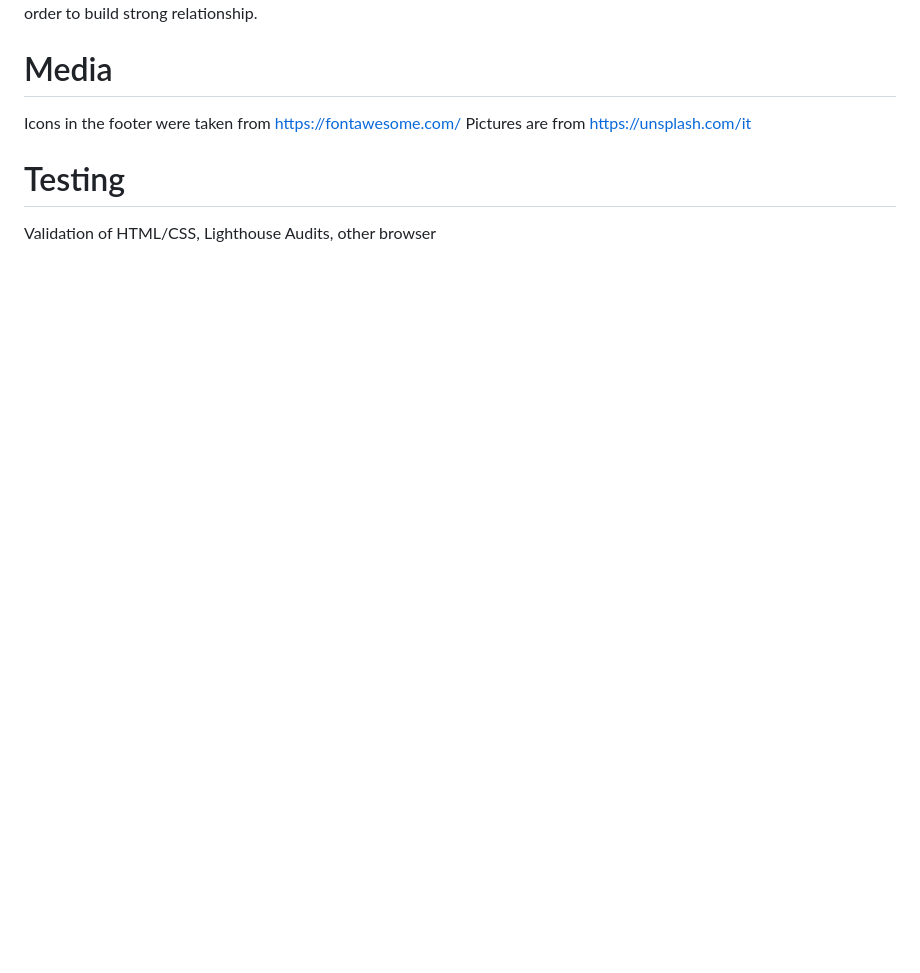
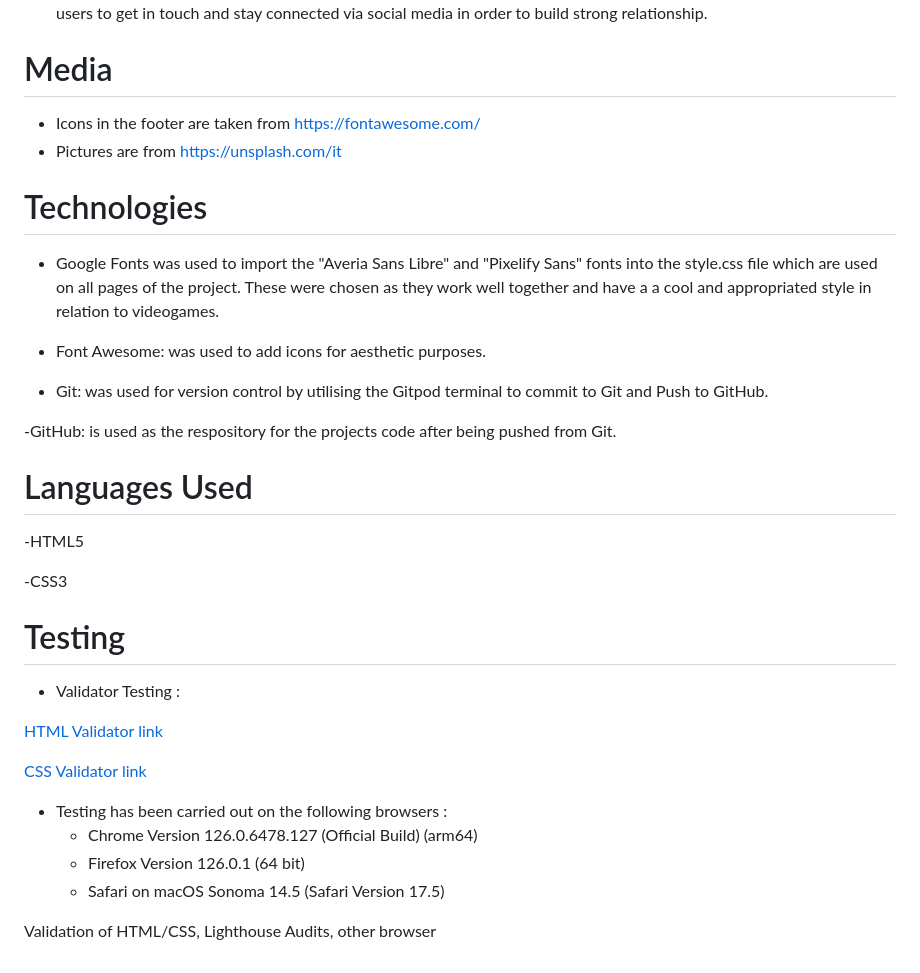
Before and after one commit to Ale-DP/videogames-passion, a Markdown page: README.md, the part around the change printed below. Rendered like a GitHub page; blank space fills up the shorter version.

```diff
--- a/README.md
+++ b/README.md
@@ -23,9 +39,36 @@ This section it's important to encoureges users to get in touch and stay connect
 
 # Media
 
-Icons in the footer were taken from https://fontawesome.com/
-Pictures are from https://unsplash.com/it
+- Icons in the footer are taken from https://fontawesome.com/
+- Pictures are from https://unsplash.com/it
+
+# Technologies
+
+- Google Fonts was used to import the "Averia Sans Libre" and "Pixelify Sans" fonts into the style.css file which are used on all pages of the project. These were chosen as they work well together and have a a cool and appropriated style in relation to videogames.
+
+- Font Awesome: was used to add icons for aesthetic purposes.
+
+- Git: was used for version control by utilising the Gitpod terminal to commit to Git and Push to GitHub.
+
+-GitHub: is used as the respository for the projects code after being pushed from Git.
+
+# Languages Used
+
+-HTML5
+
+-CSS3
 
 # Testing
 
+- Validator Testing :
+
+[HTML Validator link](https://validator.w3.org/)
+
+[CSS Validator link](https://jigsaw.w3.org/css-validator/)
+
+- Testing has been carried out on the following browsers :
+    - Chrome Version 126.0.6478.127 (Official Build) (arm64)
+    - Firefox Version 126.0.1 (64 bit)
+    - Safari on macOS Sonoma 14.5 (Safari Version 17.5)
+
 Validation of HTML/CSS, Lighthouse Audits, other browser
```
Also changed, not shown: other parts of README.md (+17 -1 lines), assets/media/am-i-responsive.png (added), 1 other file.
